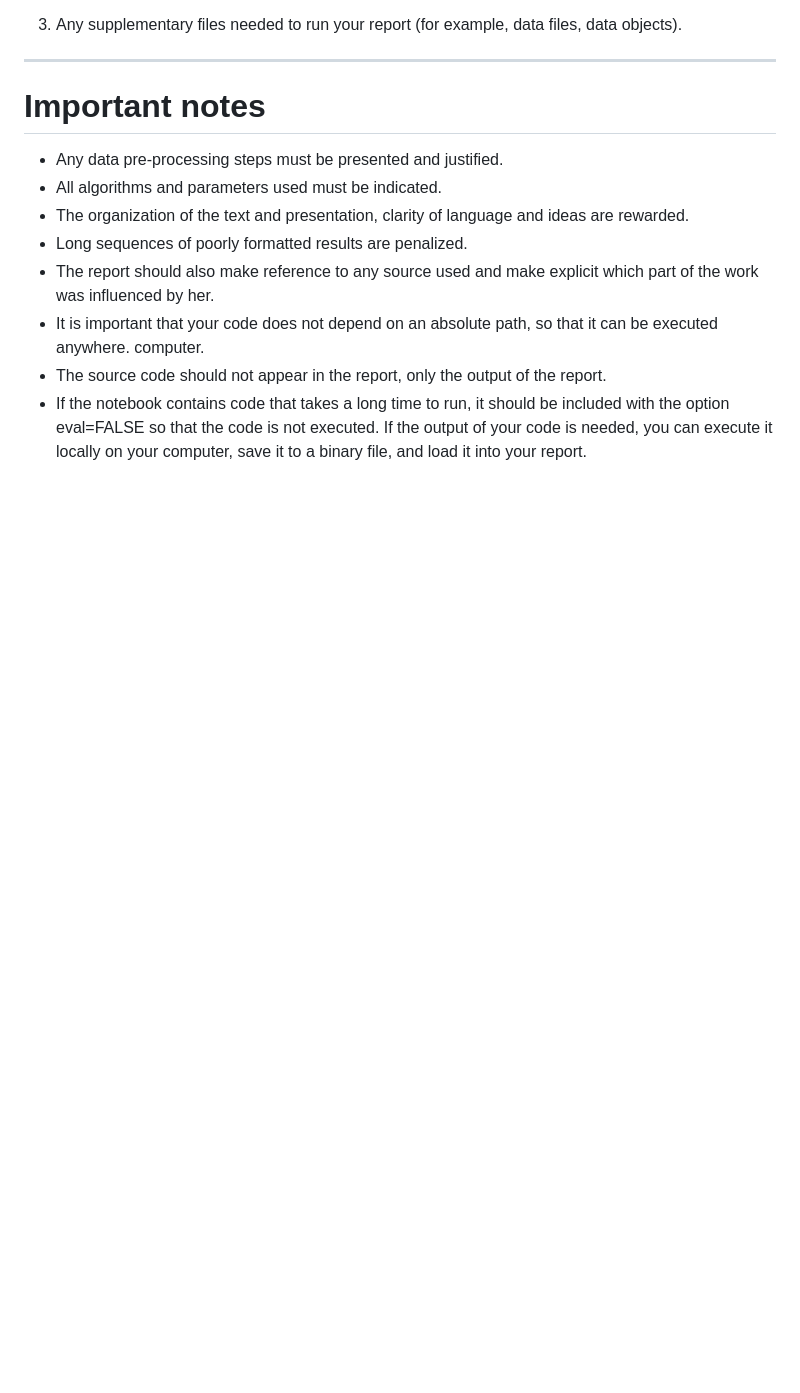
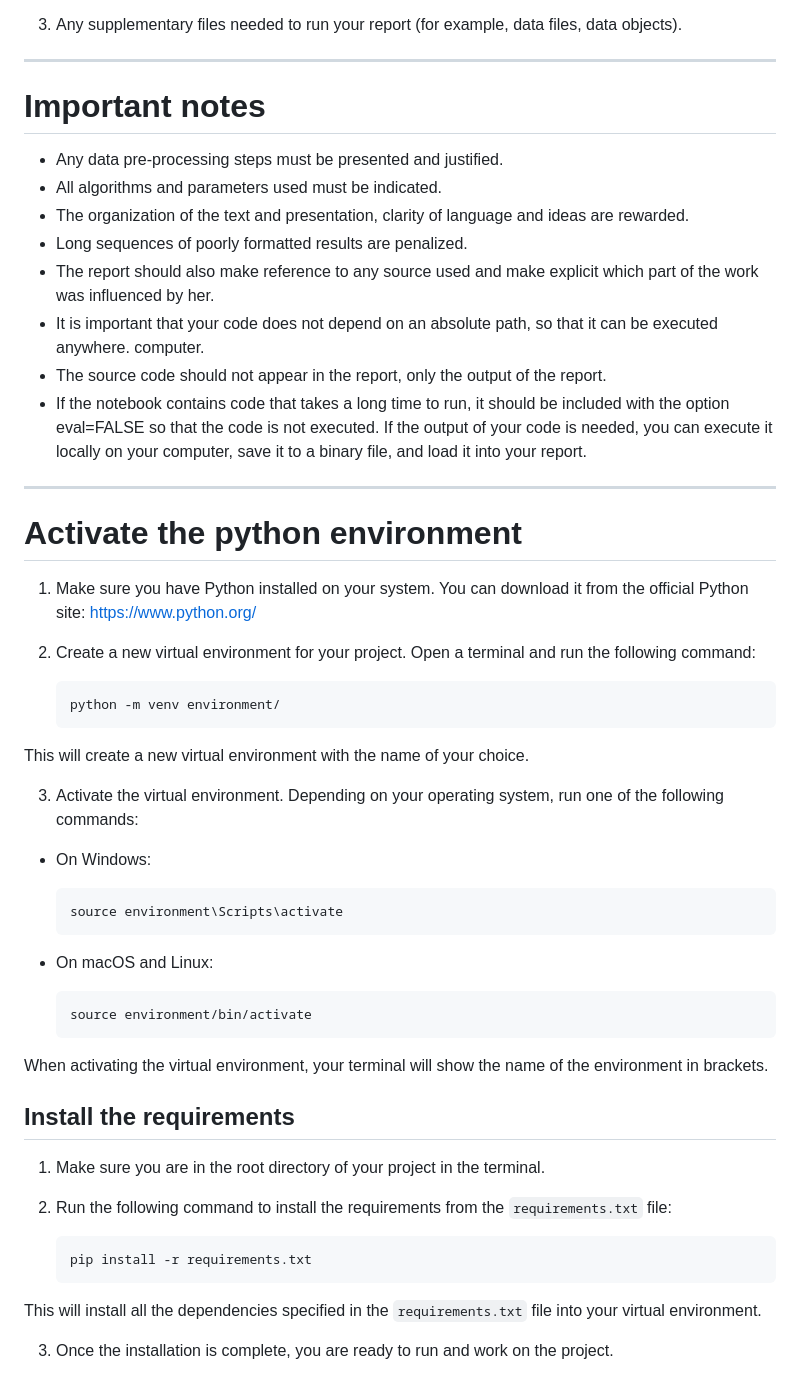
Before and after one commit to Afkerian/Beijing-Multi-Site-Air-Quality-Data-Data-Set, a Markdown page: README.md, the part around one of its changes. GitHub-like rendering; blank space fills up the shorter version.

````diff
--- a/README.md
+++ b/README.md
@@ -82,3 +83,47 @@ computer.
 - If the notebook contains code that takes a long time to run, it should be included with the option
 eval=FALSE so that the code is not executed. If the output of your code is needed, you can execute it
 locally on your computer, save it to a binary file, and load it into your report.
+
+---------
+
+# Activate the python environment
+
+1. Make sure you have Python installed on your system. You can download it from the official Python site: https://www.python.org/
+
+2. Create a new virtual environment for your project. Open a terminal and run the following command:
+
+     ```
+     python -m venv environment/
+     ```
+
+This will create a new virtual environment with the name of your choice.
+
+3. Activate the virtual environment. Depending on your operating system, run one of the following commands:
+
+- On Windows:
+
+   ```
+   source environment\Scripts\activate
+   ```
+
+- On macOS and Linux:
+
+   ```
+   source environment/bin/activate
+   ```
+
+When activating the virtual environment, your terminal will show the name of the environment in brackets.
+
+## Install the requirements
+
+1. Make sure you are in the root directory of your project in the terminal.
+
+2. Run the following command to install the requirements from the `requirements.txt` file:
+
+     ```
+     pip install -r requirements.txt
+     ```
+
+This will install all the dependencies specified in the `requirements.txt` file into your virtual environment.
+
+3. Once the installation is complete, you are ready to run and work on the project.
````
Also changed, not shown: other parts of README.md (+1 -0 lines).
